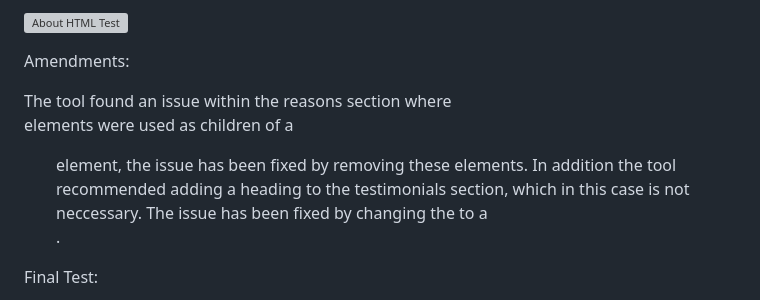
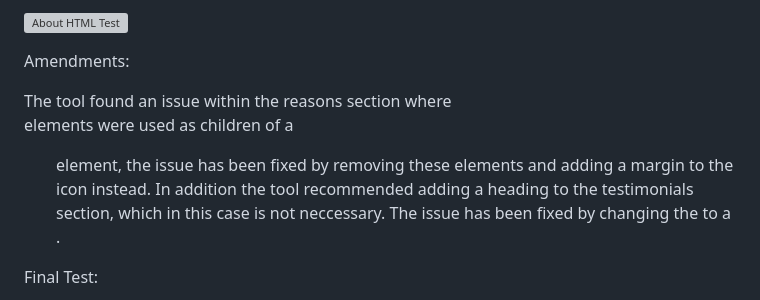
Before and after one commit to SophieMcGee/sophie-mcgee-copywriting, a Markdown page: README.md, the part around the change printed below. Drawn GitHub-style; grey boxes are pictures that could not be loaded.

```diff
--- a/README.md
+++ b/README.md
@@ -544,7 +544,7 @@ Inital Test:
 
 Amendments:
 
-The tool found an issue within the reasons section where <br> elements were used as children of a <ul> element, the issue has been fixed by removing these elements. In addition the tool recommended adding a heading to the testimonials section, which in this case is not neccessary. The issue has been fixed by changing the <section> to a <div>.
+The tool found an issue within the reasons section where <br> elements were used as children of a <ul> element, the issue has been fixed by removing these elements and adding a margin to the icon instead. In addition the tool recommended adding a heading to the testimonials section, which in this case is not neccessary. The issue has been fixed by changing the <section> to a <div>.
 
 Final Test:
 
```
Also changed, not shown: other parts of README.md (+15 -1 lines), assets/readme-images/html-services-test.png (added), 1 other file.
